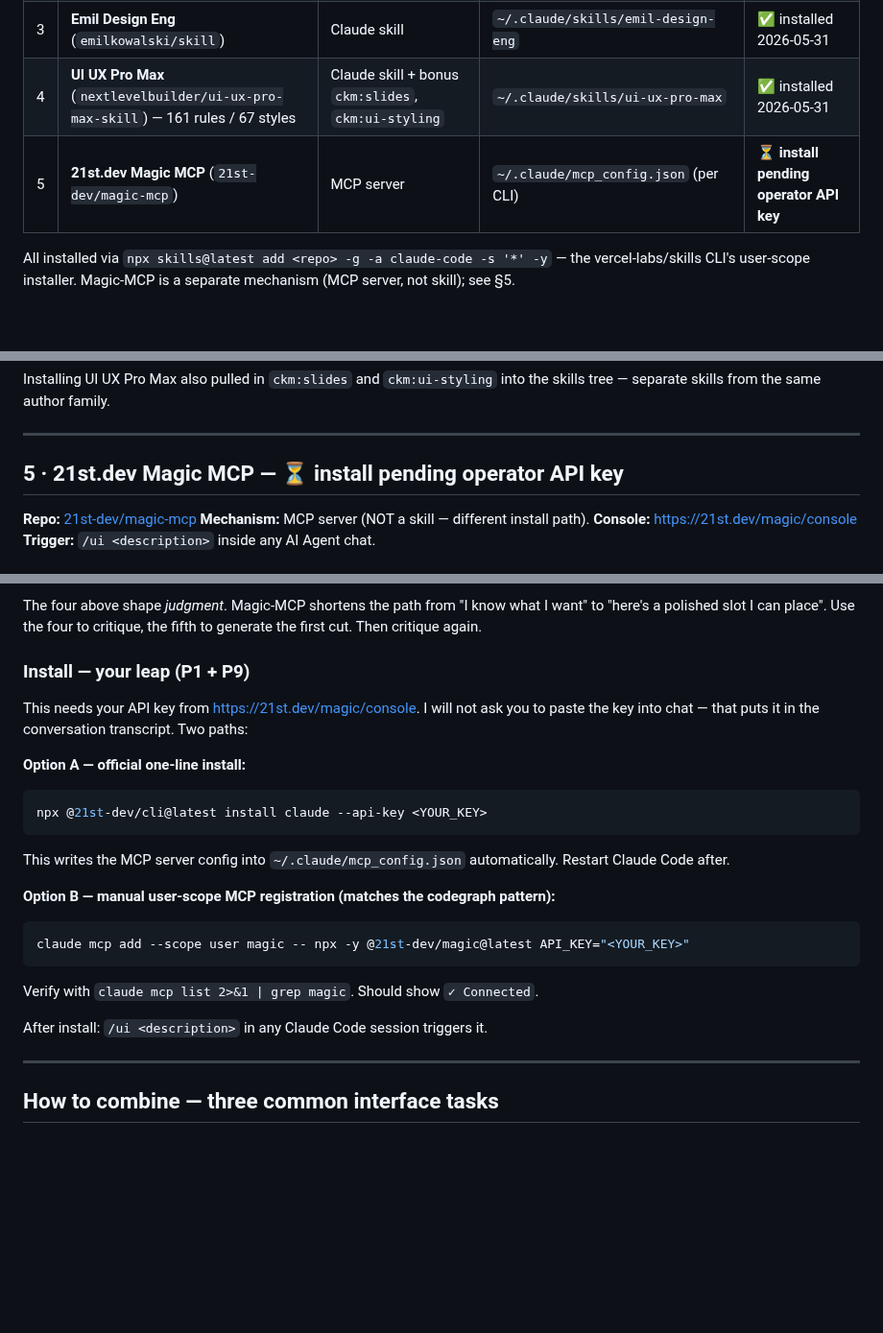
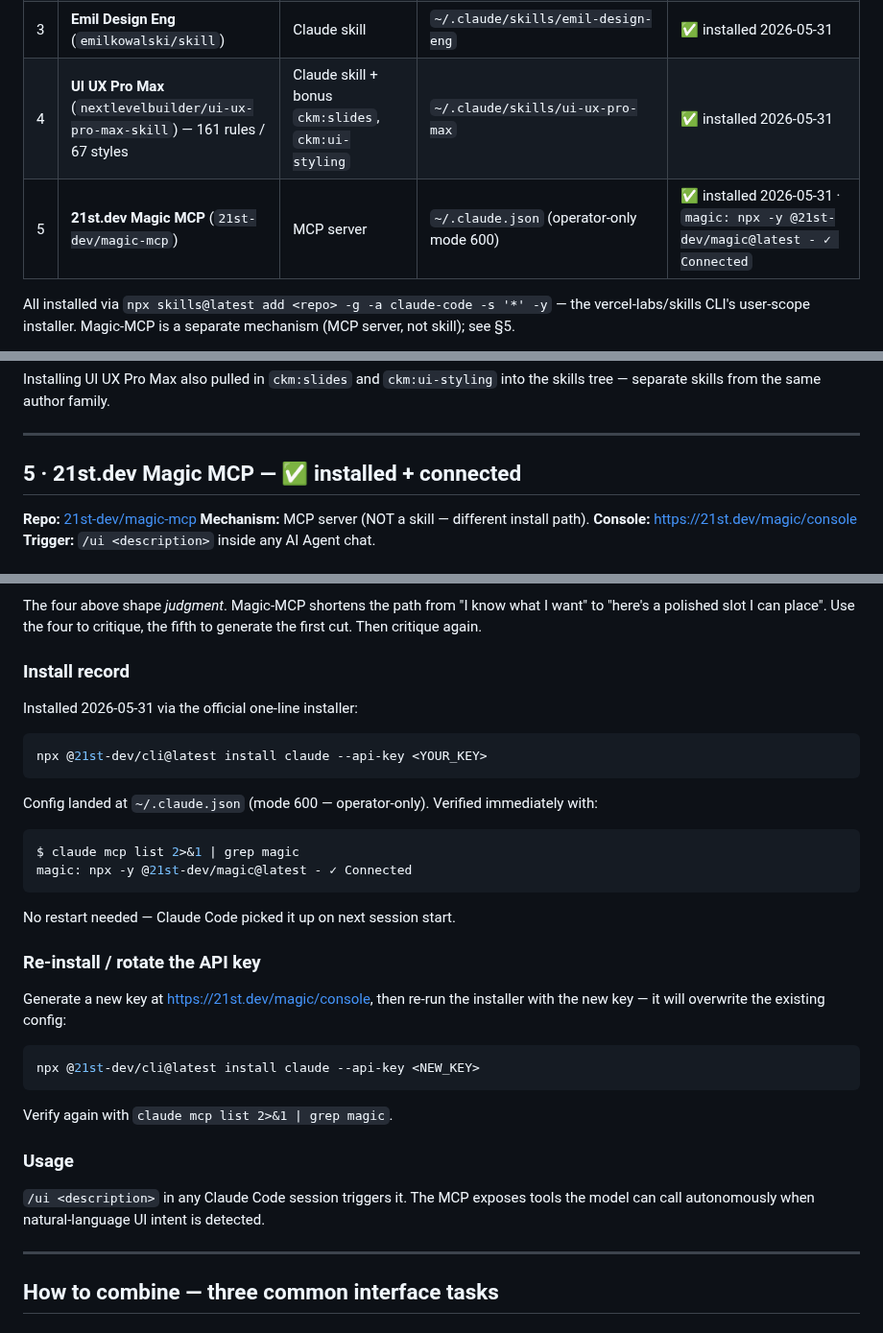
Before and after one commit to number7even/CONTINUUM, a Markdown page: docs/UI-SKILLS.md, 3 parts joined by grey strips. Shown at 96% size. GitHub-like rendering; blank space fills up the shorter version.

Commit message:
docs(skills): magic-mcp installed + connected — flip ⏳ → ✅
21st.dev Magic MCP installed via the official one-liner. Verified live
via `claude mcp list`:

  magic: npx -y @21st-dev/magic@latest - ✓ Connected

Config landed at ~/.claude.json (mode 600 — operator-only readable).
No Claude Code restart required; picked up on next session.

Doc changes:
  - TL;DR row flipped to ✅ with install date + verification line
  - §5 heading flipped to "✅ installed + connected"
  - Install section replaced with install RECORD + key-rotation
    instructions (the original two install options removed since the
    install completed via Option A)
  - Usage section retained — /ui <description> trigger

The full 5-tool stack is now live across all projects under
/Users/emporiumcollection/Development:

  ✅ impeccable                 (23 commands, anti-patterns)
  ✅ design-taste-frontend +v1  (anti-slop framework)
  ✅ emil-design-eng             (micro-interaction craft)
  ✅ ui-ux-pro-max               (Design System Generator)
  ✅ magic (MCP)                 (/ui natural-language → components)

Per P1 — separate operator action recommended: rotate the API key
since it appears in this session's conversation transcript. Detail
in the response message, not in this doc.

Co-Authored-By: Claude Opus 4.7 (1M context) <noreply@anthropic.com>

````diff
--- a/docs/UI-SKILLS.md
+++ b/docs/UI-SKILLS.md
@@ -24,7 +24,7 @@
 | 2 | **Taste Skill** (`Leonxlnx/taste-skill`) — v2 + v1 preserved | Claude skill | `~/.claude/skills/design-taste-frontend` + `…-v1` | ✅ installed 2026-05-31 |
 | 3 | **Emil Design Eng** (`emilkowalski/skill`) | Claude skill | `~/.claude/skills/emil-design-eng` | ✅ installed 2026-05-31 |
 | 4 | **UI UX Pro Max** (`nextlevelbuilder/ui-ux-pro-max-skill`) — 161 rules / 67 styles | Claude skill + bonus `ckm:slides`, `ckm:ui-styling` | `~/.claude/skills/ui-ux-pro-max` | ✅ installed 2026-05-31 |
-| 5 | **21st.dev Magic MCP** (`21st-dev/magic-mcp`) | MCP server | `~/.claude/mcp_config.json` (per CLI) | ⏳ **install pending operator API key** |
+| 5 | **21st.dev Magic MCP** (`21st-dev/magic-mcp`) | MCP server | `~/.claude.json` (operator-only mode 600) | ✅ installed 2026-05-31 · `magic: npx -y @21st-dev/magic@latest - ✓ Connected` |
 
 All installed via `npx skills@latest add <repo> -g -a claude-code -s '*' -y` —
 the vercel-labs/skills CLI's user-scope installer. Magic-MCP is a separate
@@ -224,7 +224,7 @@ into the skills tree — separate skills from the same author family.
 
 ---
 
-## 5 · 21st.dev Magic MCP — ⏳ install pending operator API key
+## 5 · 21st.dev Magic MCP — ✅ installed + connected
 
 **Repo:** [21st-dev/magic-mcp](https://github.com/21st-dev/magic-mcp)
 **Mechanism:** MCP server (NOT a skill — different install path).
@@ -250,26 +250,34 @@ The four above shape *judgment*. Magic-MCP shortens the path from "I know
 what I want" to "here's a polished slot I can place". Use the four to
 critique, the fifth to generate the first cut. Then critique again.
 
-### Install — your leap (P1 + P9)
+### Install record
 
-This needs your API key from https://21st.dev/magic/console. I will not
-ask you to paste the key into chat — that puts it in the conversation
-transcript. Two paths:
-
-**Option A — official one-line install:**
+Installed 2026-05-31 via the official one-line installer:
 ```bash
 npx @21st-dev/cli@latest install claude --api-key <YOUR_KEY>
 ```
-This writes the MCP server config into `~/.claude/mcp_config.json`
-automatically. Restart Claude Code after.
+Config landed at `~/.claude.json` (mode 600 — operator-only). Verified
+immediately with:
+```bash
+$ claude mcp list 2>&1 | grep magic
+magic: npx -y @21st-dev/magic@latest - ✓ Connected
+```
+No restart needed — Claude Code picked it up on next session start.
 
-**Option B — manual user-scope MCP registration (matches the codegraph pattern):**
+### Re-install / rotate the API key
+
+Generate a new key at https://21st.dev/magic/console, then re-run the
+installer with the new key — it will overwrite the existing config:
 ```bash
-claude mcp add --scope user magic -- npx -y @21st-dev/magic@latest API_KEY="<YOUR_KEY>"
+npx @21st-dev/cli@latest install claude --api-key <NEW_KEY>
 ```
-Verify with `claude mcp list 2>&1 | grep magic`. Should show `✓ Connected`.
+Verify again with `claude mcp list 2>&1 | grep magic`.
 
-After install: `/ui <description>` in any Claude Code session triggers it.
+### Usage
+
+`/ui <description>` in any Claude Code session triggers it. The MCP
+exposes tools the model can call autonomously when natural-language UI
+intent is detected.
 
 ---
 
````
